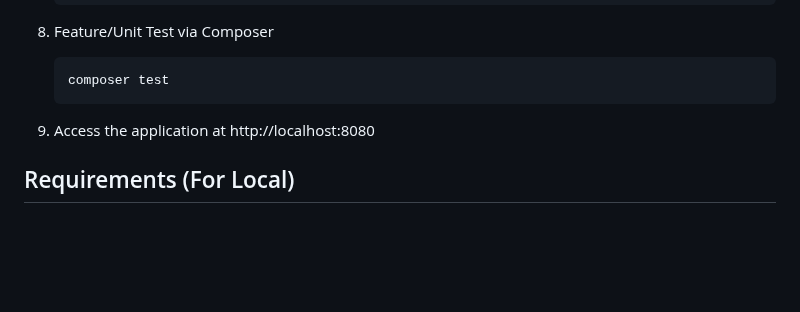
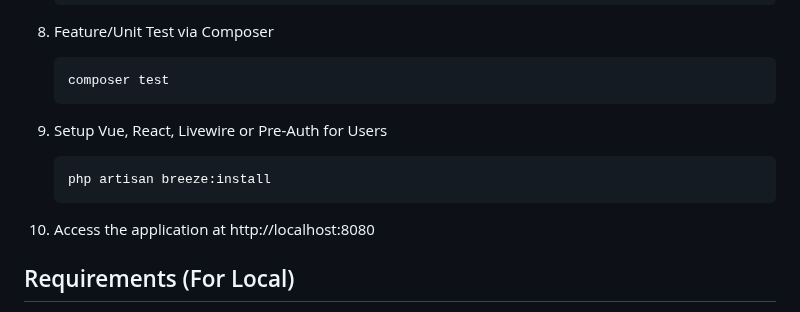
Before and after one commit to quangvu237-cyber/kid-youtube, a Markdown page: README.md, the part around the change. Rendered like a GitHub page; blank space fills up the shorter version.

````diff
--- a/README.md
+++ b/README.md
@@ -49,8 +49,12 @@ This repository contains a Laravel 12 application configured to run with Docker.
    ```bash
    composer test
    ```
+9. Setup Vue, React, Livewire or Pre-Auth for Users
+   ```bash
+   php artisan breeze:install
+   ```
 
-9. Access the application at http://localhost:8080
+10. Access the application at http://localhost:8080
 
 ## Requirements (For Local)
 - [PHP v8.2.x (XAMPP)](https://sourceforge.net/projects/xampp/files/XAMPP%20Windows/8.2.12/xampp-windows-x64-8.2.12-0-VS16-installer.exe/download) or [PHP v8.4.x (Laragon)](https://github.com/leokhoa/laragon/releases/download/8.0.0/laragon-wamp.exe)
````
